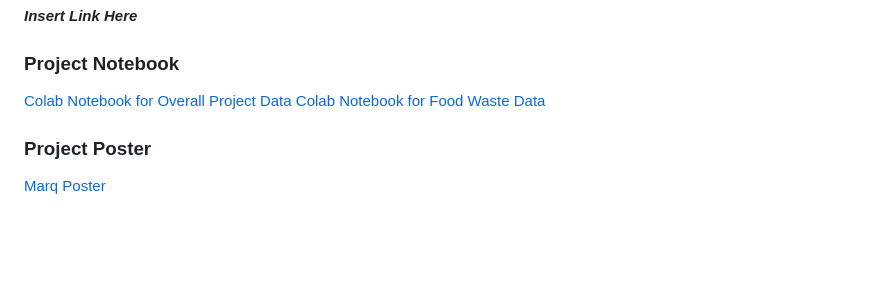
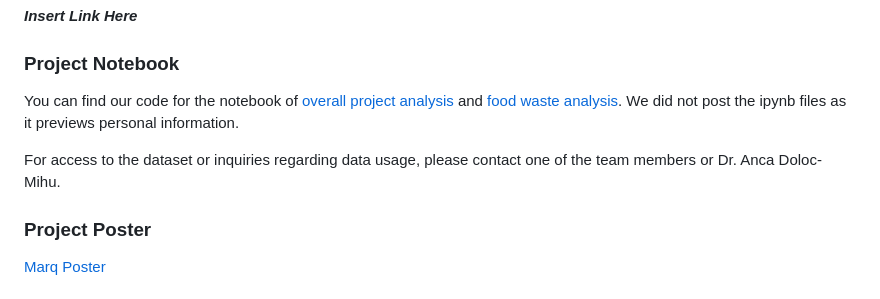
Before and after one commit to GGC-DSA/GHS-Data-Collection, a Markdown page: README.md, the part around the change. Rendered like a GitHub page; blank space fills up the shorter version.

```diff
--- a/README.md
+++ b/README.md
@@ -16,8 +16,9 @@ _**Insert Link Here**_
 
 ### Project Notebook
 
-[Colab Notebook for Overall Project Data](https://colab.research.google.com/drive/1BIvrXFGp6rFO2Ys5EcRHZP3MPoTO6eol?usp=sharing)
-[Colab Notebook for Food Waste Data](https://colab.research.google.com/drive/15bckrM-33ksLp0r7J0vBYSPhbhPcp8EV?usp=sharing)
+You can find our code for the notebook of [overall project analysis](code/Overall_Data.py) and [food waste analysis](code/Food_Waste_Data.py). We did not post the ipynb files as it previews personal information.
+
+For access to the dataset or inquiries regarding data usage, please contact one of the team members or Dr. Anca Doloc-Mihu.
 
 ### Project Poster
 
```
